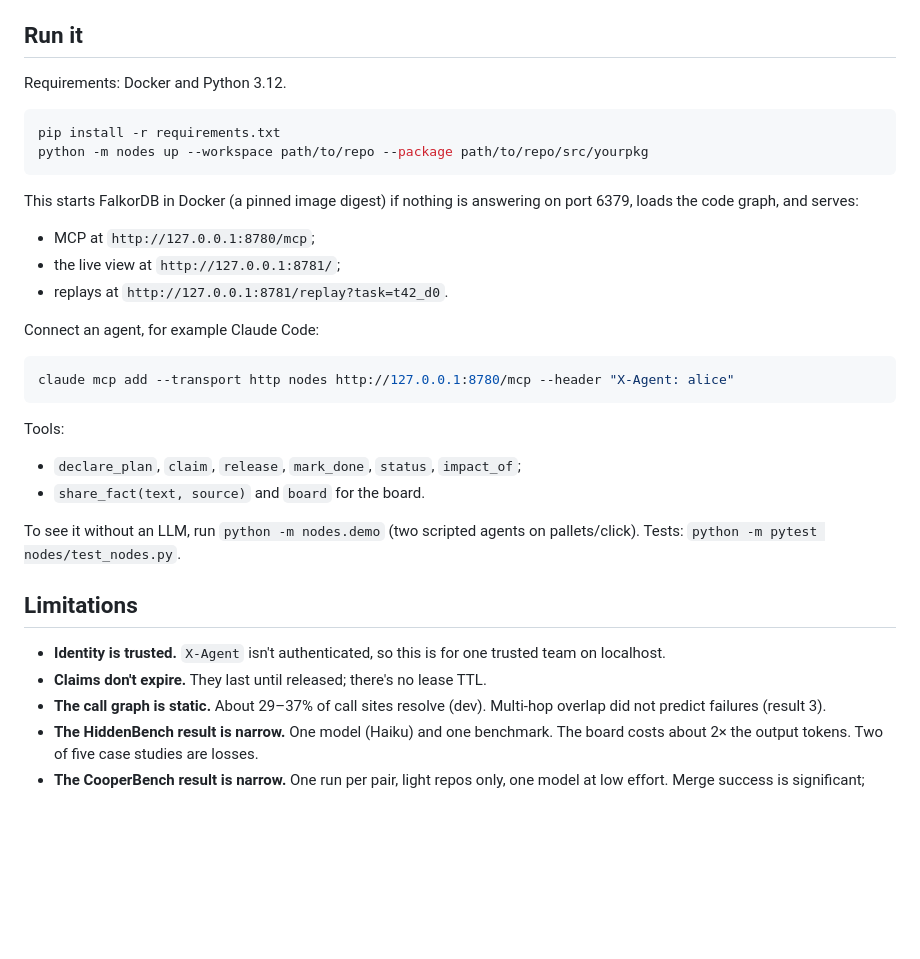
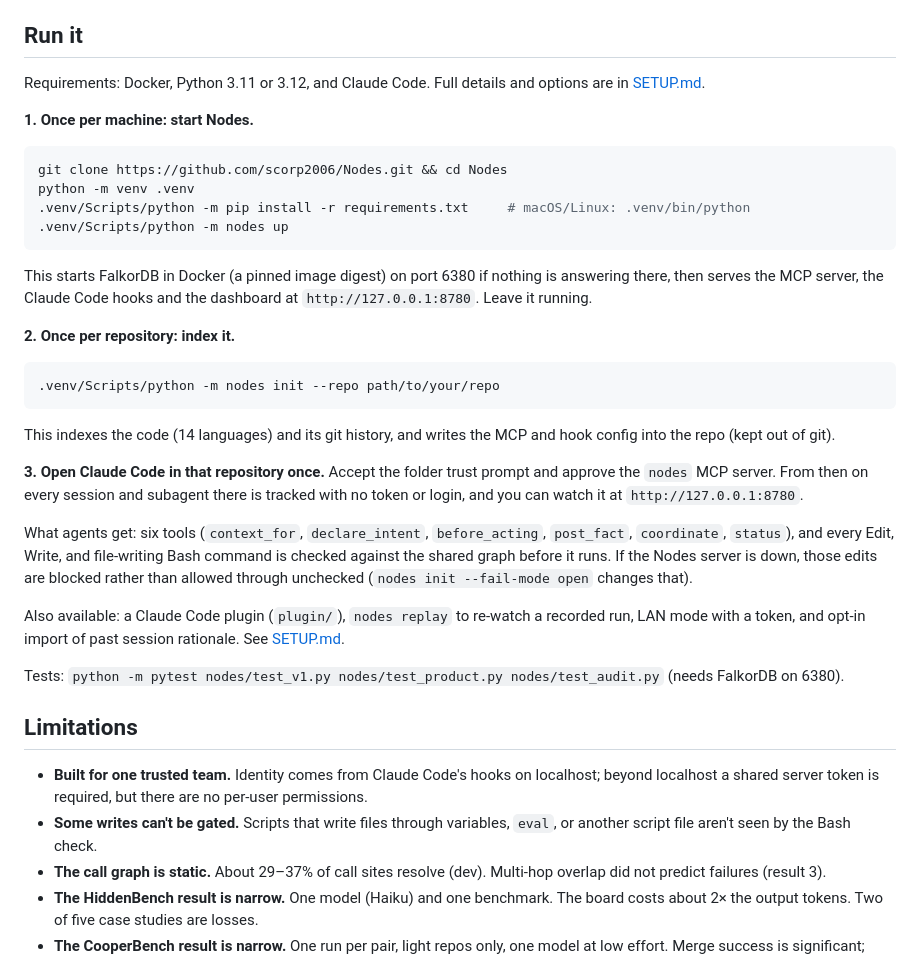
Before and after one commit to scorp2006/Nodes, a Markdown page: README.md, the part around the change. Drawn GitHub-style; blank space fills up the shorter version.

Commit message:
README: current setup steps

````diff
--- a/README.md
+++ b/README.md
@@ -148,31 +148,44 @@ The HiddenBench board (`pilot/graph_tools.py`) posts a fact only along an edge t
 "source-checked: yes/no".
 
 ## Run it
-Requirements: Docker and Python 3.12.
+Requirements: Docker, Python 3.11 or 3.12, and Claude Code. Full details and options are in [SETUP.md](SETUP.md).
+
+**1. Once per machine: start Nodes.**
 ```bash
-pip install -r requirements.txt
-python -m nodes up --workspace path/to/repo --package path/to/repo/src/yourpkg
+git clone https://github.com/scorp2006/Nodes.git && cd Nodes
+python -m venv .venv
+.venv/Scripts/python -m pip install -r requirements.txt     # macOS/Linux: .venv/bin/python
+.venv/Scripts/python -m nodes up
 ```
-This starts FalkorDB in Docker (a pinned image digest) if nothing is answering on port 6379, loads the code
-graph, and serves:
-- MCP at `http://127.0.0.1:8780/mcp`;
-- the live view at `http://127.0.0.1:8781/`;
-- replays at `http://127.0.0.1:8781/replay?task=t42_d0`.
+This starts FalkorDB in Docker (a pinned image digest) on port 6380 if nothing is answering there, then serves
+the MCP server, the Claude Code hooks and the dashboard at `http://127.0.0.1:8780`. Leave it running.
 
-Connect an agent, for example Claude Code:
+**2. Once per repository: index it.**
 ```bash
-claude mcp add --transport http nodes http://127.0.0.1:8780/mcp --header "X-Agent: alice"
+.venv/Scripts/python -m nodes init --repo path/to/your/repo
 ```
-Tools:
-- `declare_plan`, `claim`, `release`, `mark_done`, `status`, `impact_of`;
-- `share_fact(text, source)` and `board` for the board.
+This indexes the code (14 languages) and its git history, and writes the MCP and hook config into the repo
+(kept out of git).
 
-To see it without an LLM, run `python -m nodes.demo` (two scripted agents on pallets/click).
-Tests: `python -m pytest nodes/test_nodes.py`.
+**3. Open Claude Code in that repository once.** Accept the folder trust prompt and approve the `nodes` MCP
+server. From then on every session and subagent there is tracked with no token or login, and you can watch it
+at `http://127.0.0.1:8780`.
+
+What agents get: six tools (`context_for`, `declare_intent`, `before_acting`, `post_fact`, `coordinate`,
+`status`), and every Edit, Write, and file-writing Bash command is checked against the shared graph before it
+runs. If the Nodes server is down, those edits are blocked rather than allowed through unchecked
+(`nodes init --fail-mode open` changes that).
+
+Also available: a Claude Code plugin (`plugin/`), `nodes replay` to re-watch a recorded run, LAN mode with a
+token, and opt-in import of past session rationale. See [SETUP.md](SETUP.md).
+
+Tests: `python -m pytest nodes/test_v1.py nodes/test_product.py nodes/test_audit.py` (needs FalkorDB on 6380).
 
 ## Limitations
-- **Identity is trusted.** `X-Agent` isn't authenticated, so this is for one trusted team on localhost.
-- **Claims don't expire.** They last until released; there's no lease TTL.
+- **Built for one trusted team.** Identity comes from Claude Code's hooks on localhost; beyond localhost a
+  shared server token is required, but there are no per-user permissions.
+- **Some writes can't be gated.** Scripts that write files through variables, `eval`, or another script file
+  aren't seen by the Bash check.
 - **The call graph is static.** About 29–37% of call sites resolve (dev). Multi-hop overlap did not predict
   failures (result 3).
 - **The HiddenBench result is narrow.** One model (Haiku) and one benchmark. The board costs about 2× the
````
